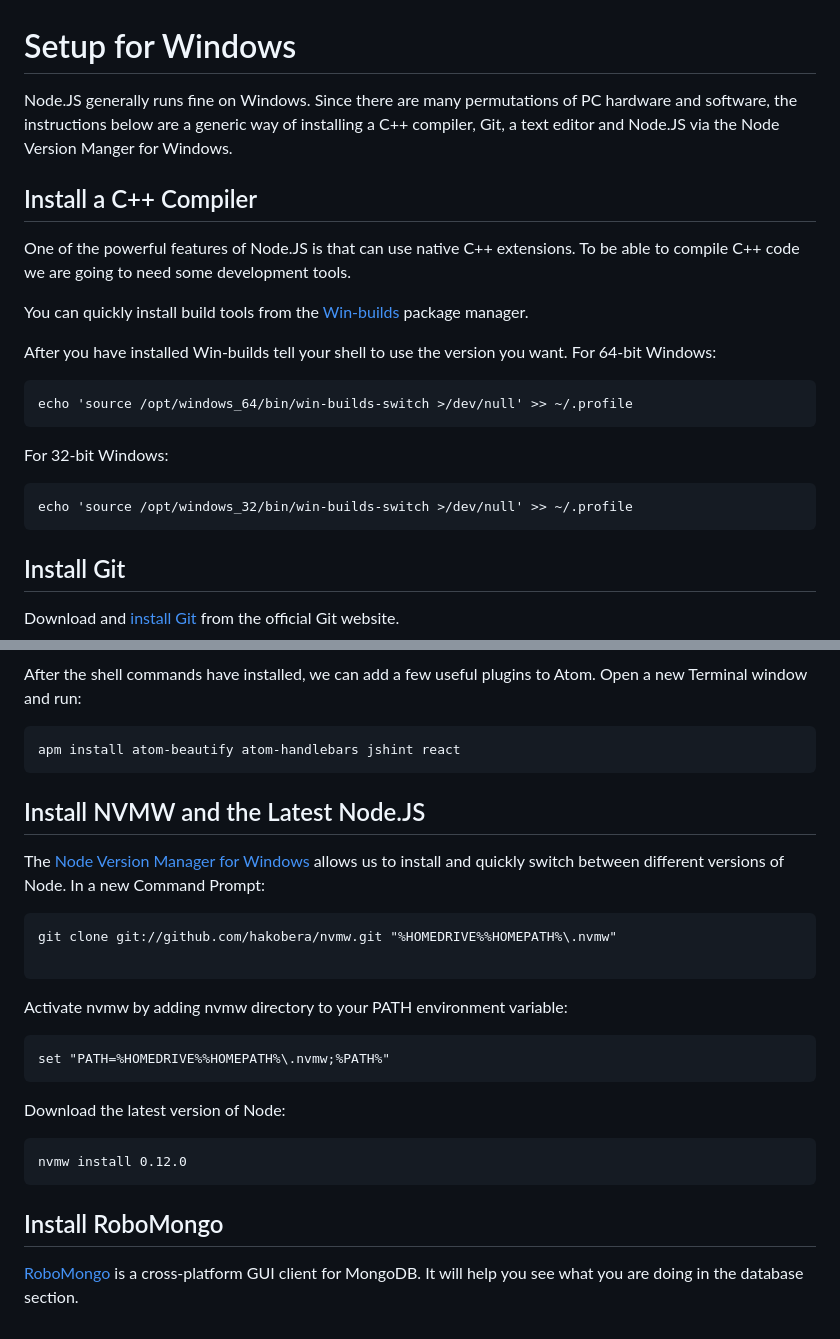
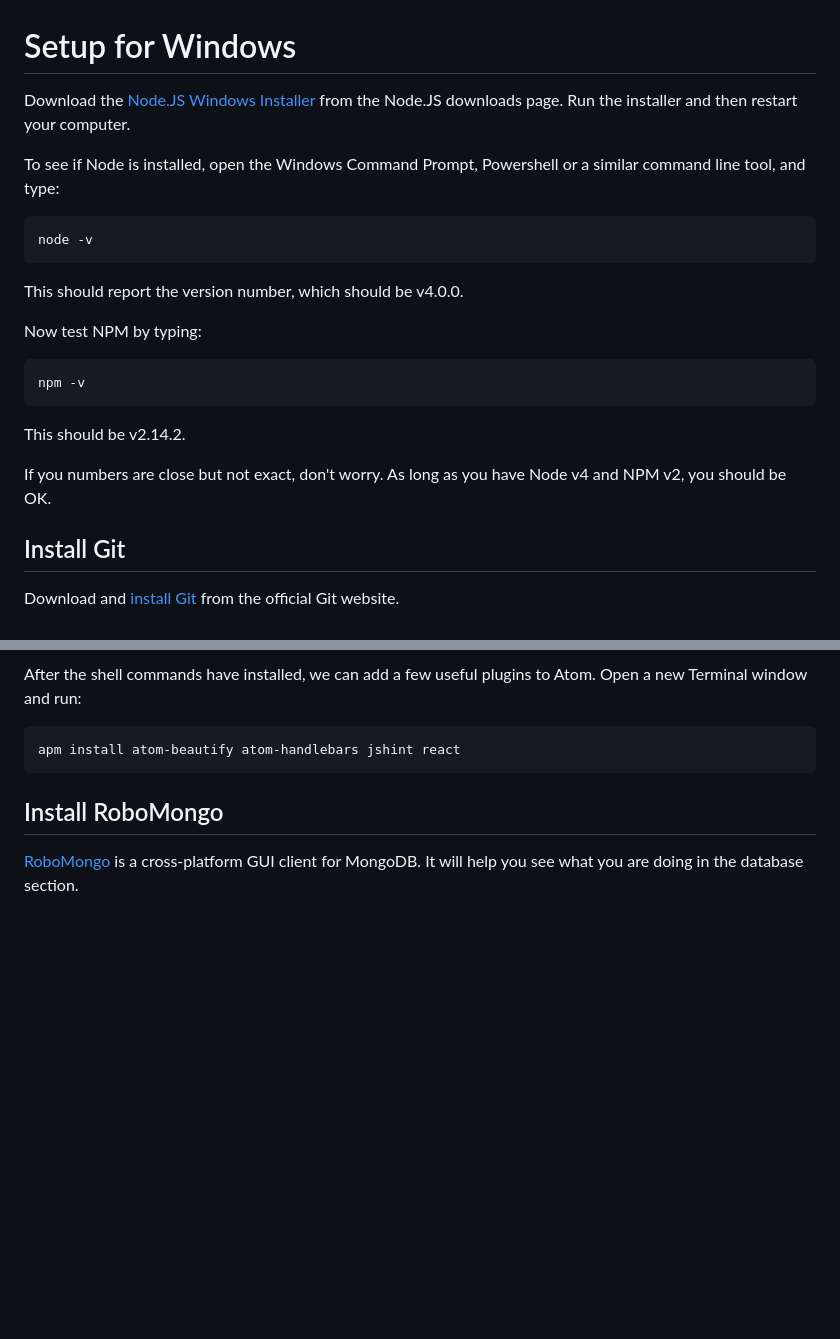
Before and after one commit to spencerbeggs/intro-to-nodejs, a Markdown page: docs/setup_windows.md, 2 parts joined by grey strips. Drawn GitHub-style; blank space fills up the shorter version.

Commit message:
Updated nvm and node versions

````diff
--- a/docs/setup_windows.md
+++ b/docs/setup_windows.md
@@ -1,24 +1,22 @@
 # Setup for Windows
 
-Node.JS generally runs fine on Windows. Since there are many permutations of PC hardware and software, the instructions below are a generic way of installing a C++ compiler, Git, a text editor and Node.JS via the Node Version Manger for Windows.
+Download the [Node.JS Windows Installer](https://nodejs.org/en/download/) from the Node.JS downloads page. Run the installer and then restart your computer.
 
-## Install a C++ Compiler
-
-One of the powerful features of Node.JS is that can use native C++ extensions. To be able to compile C++ code we are going to need some development tools.
-
-You can quickly install build tools from the  [Win-builds](http://win-builds.org/1.5.0/win-builds-1.5.0.exe) package manager.
-
-After you have installed Win-builds tell your shell to use the version you want. For 64-bit Windows:
-
+To see if Node is installed, open the Windows Command Prompt, Powershell or a similar command line tool, and type:
 ```
-echo 'source /opt/windows_64/bin/win-builds-switch >/dev/null' >> ~/.profile
+node -v
 ```
 
-For 32-bit Windows:
+This should report the version number, which should be v4.0.0.
 
+Now test NPM by typing:
 ```
-echo 'source /opt/windows_32/bin/win-builds-switch >/dev/null' >> ~/.profile
+npm -v
 ```
+
+This should be v2.14.2.
+
+If you numbers are close but not exact, don't worry. As long as you have Node v4 and NPM v2, you should be OK.
 
 ## Install Git
 
@@ -40,27 +38,6 @@ After the shell commands have installed, we can add a few useful plugins to Atom
 apm install atom-beautify atom-handlebars jshint react
 ```
 
-## Install NVMW and the Latest Node.JS
-
-The [Node Version Manager for Windows](https://github.com/creationix/nvm) allows us to install and quickly switch between different versions of Node. In a new Command Prompt:
-
-```
-git clone git://github.com/hakobera/nvmw.git "%HOMEDRIVE%%HOMEPATH%\.nvmw"
-
-```
-
-Activate nvmw by adding nvmw directory to your PATH environment variable:
-
-```
-set "PATH=%HOMEDRIVE%%HOMEPATH%\.nvmw;%PATH%"
-```
-
-Download the latest version of Node:
-
-```
-nvmw install 0.12.0
-```
-
 ## Install RoboMongo
 
 [RoboMongo](http://robomongo.org/) is a cross-platform GUI client for MongoDB. It will help you see what you are doing in the database section.
````
Also changed, not shown: docs/setup_linux.md (+5 -5 lines), docs/setup_osx.md (+4 -4 lines), docs/img/nvm_install.png.
